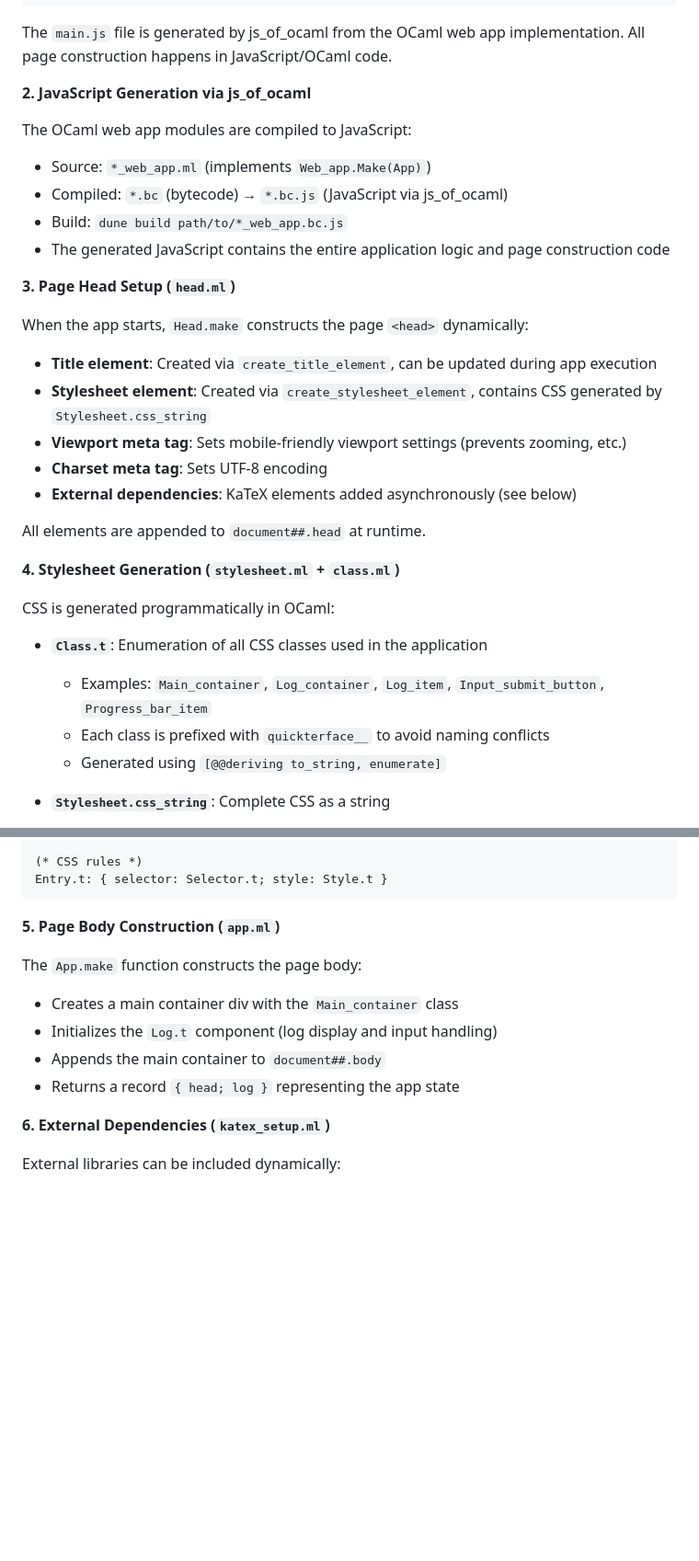
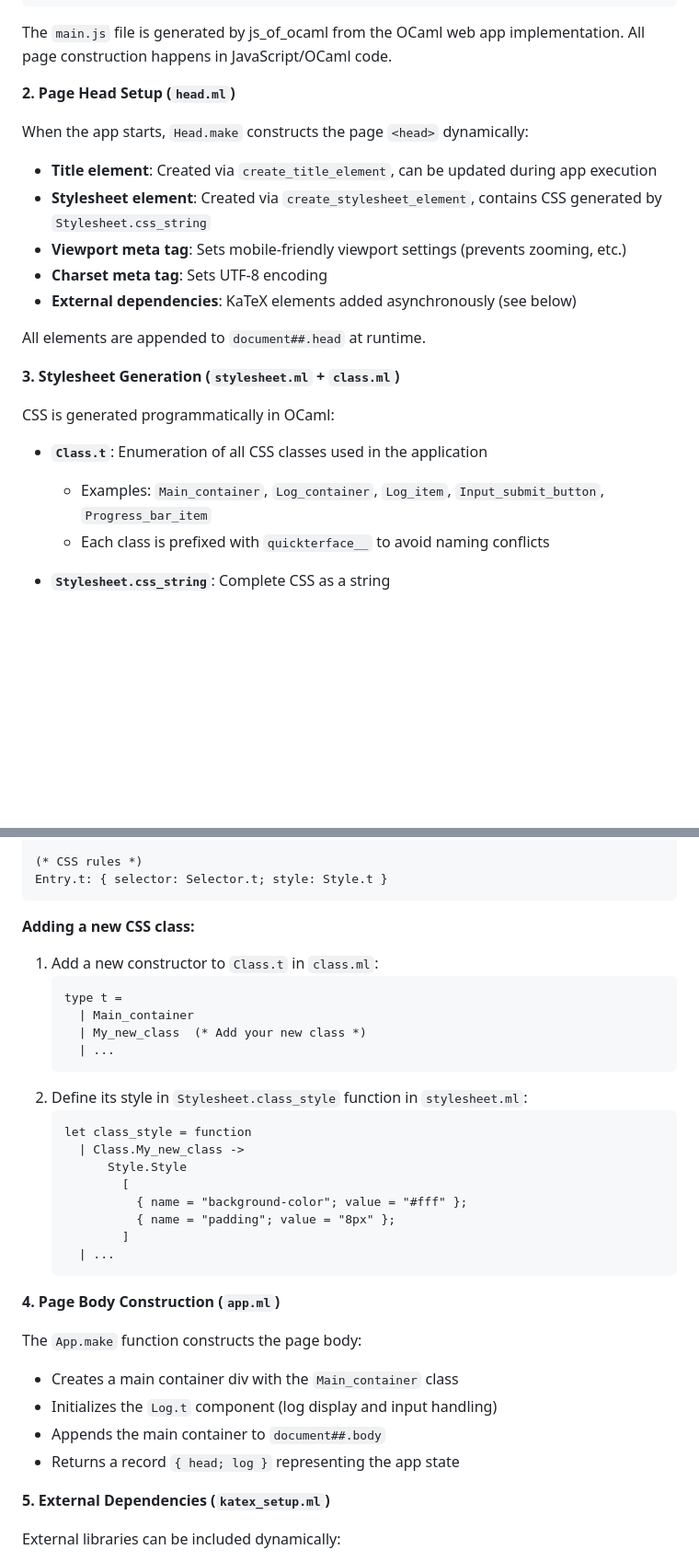
Before and after one commit to ofsouzap/quickterface, a Markdown page: AGENTS.md, 2 parts joined by grey strips. Shown at 92% size. GitHub-like rendering; blank space fills up the shorter version.

Commit message:
Address PR feedback: remove compilation details, deriving reference, and add CSS class example
Co-authored-by: ofsouzap <30084319+ofsouzap@users.noreply.github.com>

````diff
--- a/AGENTS.md
+++ b/AGENTS.md
@@ -83,15 +83,7 @@ Each web application uses a bare-bones HTML file that only loads the generated J
 
 The `main.js` file is generated by js_of_ocaml from the OCaml web app implementation. All page construction happens in JavaScript/OCaml code.
 
-**2. JavaScript Generation via js_of_ocaml**
-
-The OCaml web app modules are compiled to JavaScript:
-- Source: `*_web_app.ml` (implements `Web_app.Make(App)`)
-- Compiled: `*.bc` (bytecode) → `*.bc.js` (JavaScript via js_of_ocaml)
-- Build: `dune build path/to/*_web_app.bc.js`
-- The generated JavaScript contains the entire application logic and page construction code
-
-**3. Page Head Setup (`head.ml`)**
+**2. Page Head Setup (`head.ml`)**
 
 When the app starts, `Head.make` constructs the page `<head>` dynamically:
 - **Title element**: Created via `create_title_element`, can be updated during app execution
@@ -102,14 +94,13 @@ When the app starts, `Head.make` constructs the page `<head>` dynamically:
 
 All elements are appended to `document##.head` at runtime.
 
-**4. Stylesheet Generation (`stylesheet.ml` + `class.ml`)**
+**3. Stylesheet Generation (`stylesheet.ml` + `class.ml`)**
 
 CSS is generated programmatically in OCaml:
 
 - **`Class.t`**: Enumeration of all CSS classes used in the application
   - Examples: `Main_container`, `Log_container`, `Log_item`, `Input_submit_button`, `Progress_bar_item`
   - Each class is prefixed with `quickterface__` to avoid naming conflicts
-  - Generated using `[@@deriving to_string, enumerate]`
 
 - **`Stylesheet.css_string`**: Complete CSS as a string
   - Defines styles for base elements (`body`, `button`, `input`, `select`)
@@ -131,7 +122,27 @@ Style.Entry.t: { name: string; value: string }
 Entry.t: { selector: Selector.t; style: Style.t }
 ```
 
-**5. Page Body Construction (`app.ml`)**
+**Adding a new CSS class:**
+1. Add a new constructor to `Class.t` in `class.ml`:
+   ```ocaml
+   type t =
+     | Main_container
+     | My_new_class  (* Add your new class *)
+     | ...
+   ```
+2. Define its style in `Stylesheet.class_style` function in `stylesheet.ml`:
+   ```ocaml
+   let class_style = function
+     | Class.My_new_class ->
+         Style.Style
+           [
+             { name = "background-color"; value = "#fff" };
+             { name = "padding"; value = "8px" };
+           ]
+     | ...
+   ```
+
+**4. Page Body Construction (`app.ml`)**
 
 The `App.make` function constructs the page body:
 - Creates a main container div with the `Main_container` class
@@ -139,7 +150,7 @@ The `App.make` function constructs the page body:
 - Appends the main container to `document##.body`
 - Returns a record `{ head; log }` representing the app state
 
-**6. External Dependencies (`katex_setup.ml`)**
+**5. External Dependencies (`katex_setup.ml`)**
 
 External libraries can be included dynamically:
 
````
